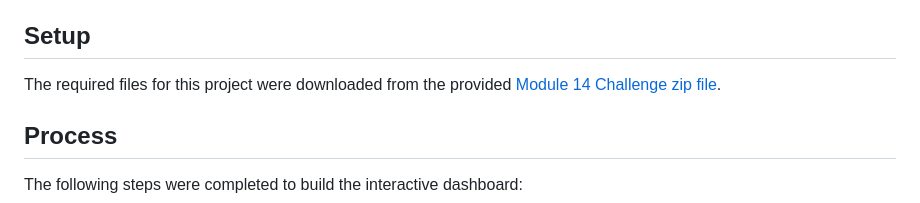
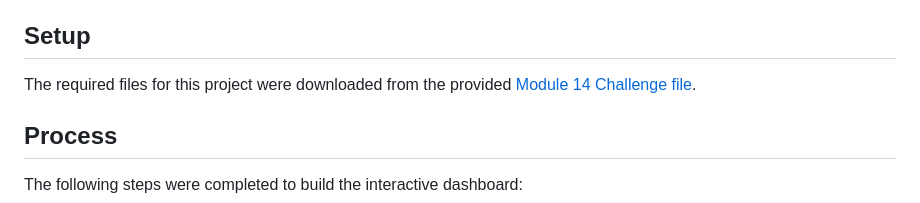
Before and after one commit to imnana18/belly-button-challenge, a Markdown page: README.md, the part around the change. GitHub-like rendering.

```diff
--- a/README.md
+++ b/README.md
@@ -6,7 +6,7 @@ In this assignment, an interactive dashboard was designed to explore the Belly B
 
 ## Setup
 
-The required files for this project were downloaded from the provided [Module 14 Challenge zip file](https://static.bc-edx.com/data/dl-1-2/m14/lms/starter/Starter_Code.zip).
+The required files for this project were downloaded from the provided [Module 14 Challenge file](https://static.bc-edx.com/data/dl-1-2/m14/lms/starter/Starter_Code.zip).
 
 ## Process
 
```
